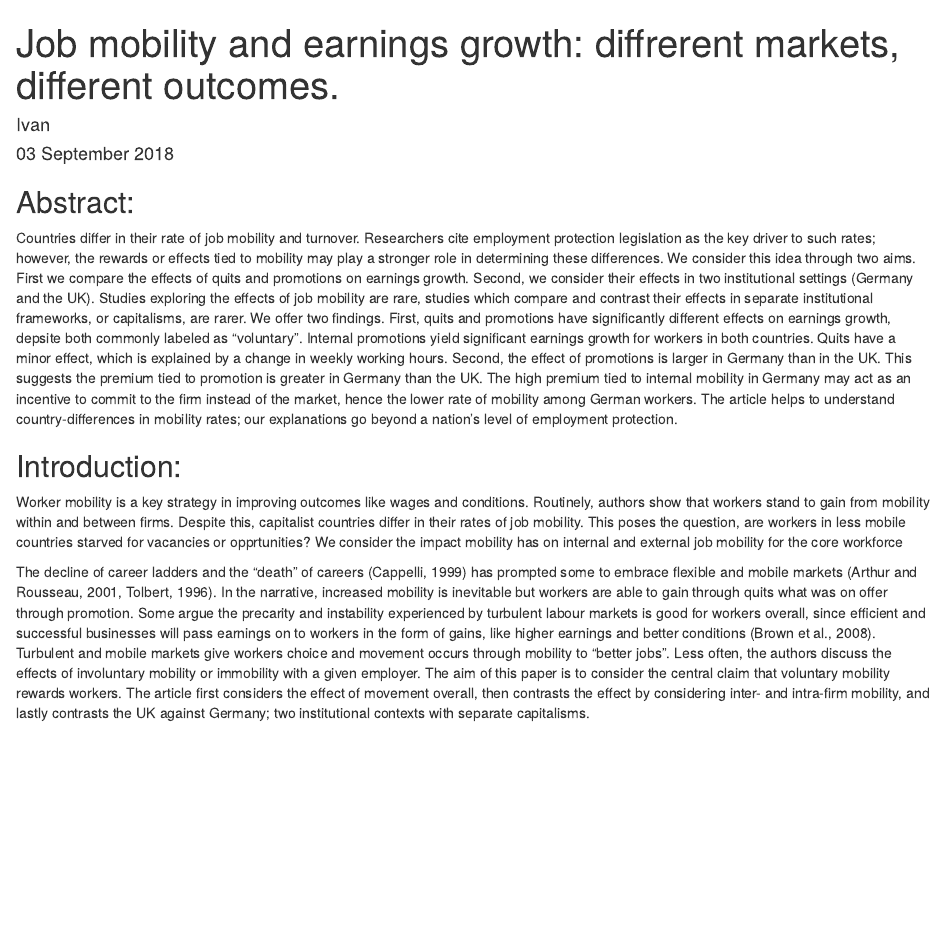
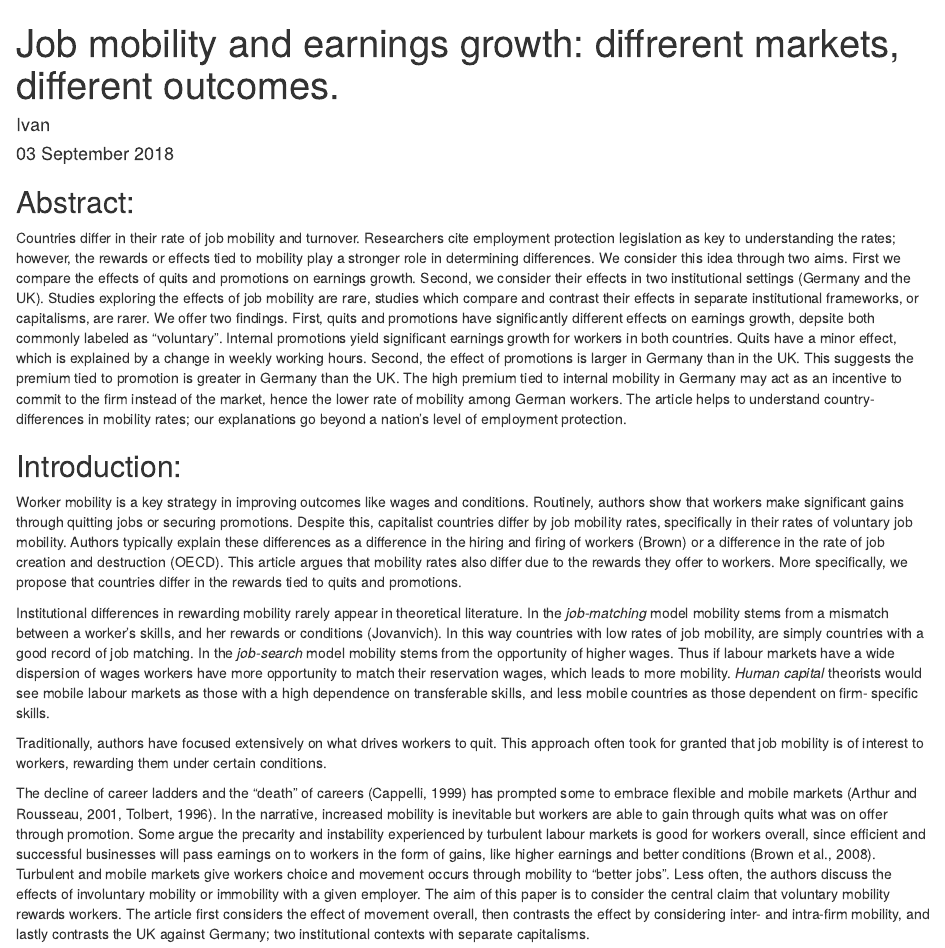
Before and after one commit to Privlko/de_uk_paper, an R Markdown document (draft.Rmd): the page in a window 1100 px wide, from its top. Rendered offline with R 4.5, knitr and Pandoc, with nearby package versions.

Commit message:
Update draft.Rmd

```diff
--- a/draft.Rmd
+++ b/draft.Rmd
@@ -7,11 +7,15 @@ output: html_document
 
 ## Abstract:
 
-Countries differ in their rate of job mobility and turnover. Researchers cite employment protection legislation as the key driver to such rates; however, the rewards or effects tied to mobility may play a stronger role in determining these differences. We consider this idea through two aims. First we compare the effects of quits and promotions on earnings growth. Second, we consider their effects in two institutional settings (Germany and the UK). Studies exploring the effects of job mobility are rare, studies which compare and contrast their effects in separate institutional frameworks, or capitalisms, are rarer. We offer two findings. First, quits and promotions have significantly different effects on earnings growth, depsite both commonly labeled as "voluntary". Internal promotions yield significant earnings growth for workers in both countries. Quits have a minor effect, which is explained by a change in weekly working hours. Second, the effect of promotions is larger in Germany than in the UK. This suggests the premium tied to promotion is greater in Germany than the UK. The high premium tied to internal mobility in Germany may act as an incentive to commit to the firm instead of the market, hence the lower rate of mobility among German workers. The article helps to understand country-differences in mobility rates; our explanations go beyond a nation's level of employment protection.
+Countries differ in their rate of job mobility and turnover. Researchers cite employment protection legislation as key to understanding the rates; however, the rewards or effects tied to mobility play a stronger role in determining differences. We consider this idea through two aims. First we compare the effects of quits and promotions on earnings growth. Second, we consider their effects in two institutional settings (Germany and the UK). Studies exploring the effects of job mobility are rare, studies which compare and contrast their effects in separate institutional frameworks, or capitalisms, are rarer. We offer two findings. First, quits and promotions have significantly different effects on earnings growth, depsite both commonly labeled as "voluntary". Internal promotions yield significant earnings growth for workers in both countries. Quits have a minor effect, which is explained by a change in weekly working hours. Second, the effect of promotions is larger in Germany than in the UK. This suggests the premium tied to promotion is greater in Germany than the UK. The high premium tied to internal mobility in Germany may act as an incentive to commit to the firm instead of the market, hence the lower rate of mobility among German workers. The article helps to understand country-differences in mobility rates; our explanations go beyond a nation's level of employment protection.
 
 ## Introduction:
 
-Worker mobility is a key strategy in improving outcomes like wages and conditions. Routinely, authors show that workers stand to gain from mobility within and between firms. Despite this, capitalist countries differ in their rates of job mobility. This poses the question, are workers in less mobile countries starved for vacancies or opprtunities? We consider the impact mobility has on internal and external job mobility for the core workforce
+Worker mobility is a key strategy in improving outcomes like wages and conditions. Routinely, authors show that workers make significant gains through quitting jobs or securing promotions. Despite this, capitalist countries differ by job mobility rates, specifically in their rates of voluntary job mobility. Authors typically explain these differences as a difference in the hiring and firing of workers (Brown) or a difference in the rate of job creation and destruction (OECD). This article argues that mobility rates also differ due to the rewards they offer to workers. More specifically, we propose that countries differ in the rewards tied to quits and promotions.
+
+Institutional differences in rewarding mobility rarely appear in theoretical literature. In the *job-matching* model mobility stems from a mismatch between a worker's skills, and her rewards or conditions (Jovanvich). In this way countries with low rates of job mobility, are simply countries with a good record of job matching. In the *job-search* model mobility stems from the opportunity of higher wages. Thus if labour markets have a wide dispersion of wages workers have more opportunity to match their reservation wages, which leads to more mobility. *Human capital* theorists would see mobile labour markets as those with a high dependence on transferable skills, and less mobile countries as those dependent on firm- specific skills.
+
+Traditionally, authors have focused extensively on what drives workers to quit. This approach often took for granted that job mobility is of interest to workers, rewarding them under certain conditions.
 
 
 The decline of career ladders and the “death” of careers (Cappelli, 1999) has prompted some to embrace flexible and mobile markets (Arthur and Rousseau, 2001, Tolbert, 1996). In the narrative, increased mobility is inevitable but workers are able to gain through quits what was on offer through promotion. Some argue the precarity and instability experienced by turbulent labour markets is good for workers overall, since efficient and successful businesses will pass earnings on to workers in the form of gains, like higher earnings and better conditions (Brown et al., 2008). Turbulent and mobile markets give workers choice and movement occurs through mobility to “better jobs”. Less often, the authors discuss the effects of involuntary mobility or immobility with a given employer. The aim of this paper is to consider the central claim that voluntary mobility rewards workers. The article first considers the effect of movement overall, then contrasts the effect by considering inter- and intra-firm mobility, and lastly contrasts the UK against Germany; two institutional contexts with separate capitalisms.
```
